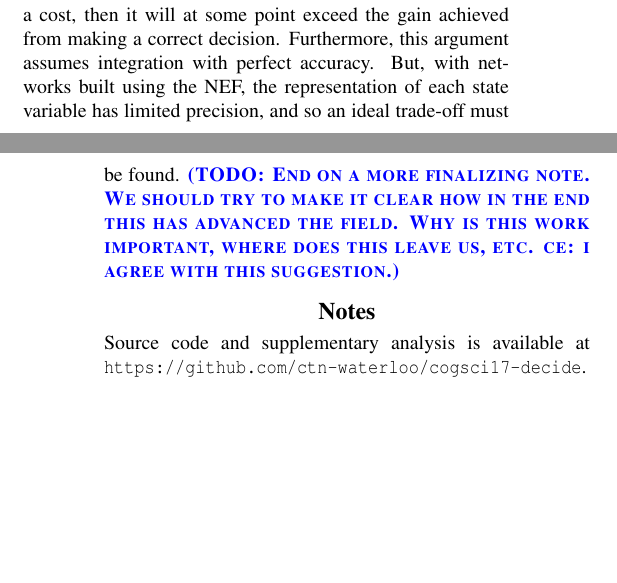
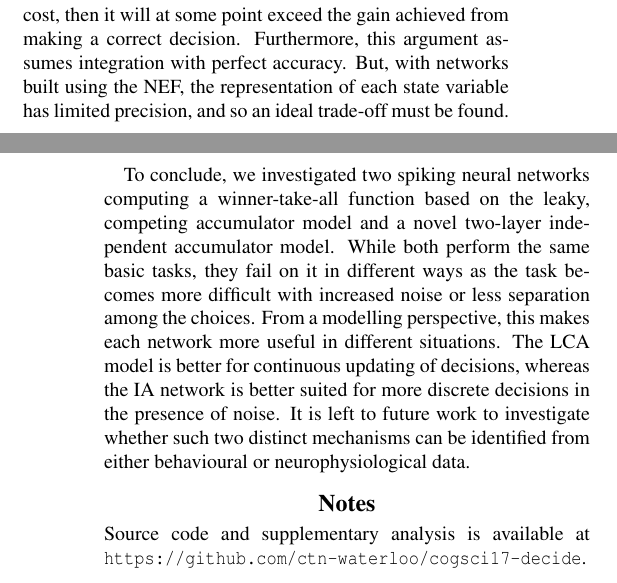
Before and after one commit to ctn-waterloo/cogsci17-decide, a LaTeX paper (doc/paper/paper.tex): two parts of the columns of pages 5 and 6 of 6, joined at a grey line, cut so that both start at the same text, the shorter picture padded with empty space. Compiled offline with pdfLaTeX.

Commit message:
Add concluding remarks.

```diff
--- a/doc/paper/paper.tex
+++ b/doc/paper/paper.tex
@@ -340,7 +340,13 @@ However, this assumes that the time to reach a decision has no cost.
 If time-to-decision has a cost, then it will at some point exceed the gain achieved from making a correct decision.
 Furthermore, this argument assumes integration with perfect accuracy.
 But, with networks built using the NEF, the representation of each state variable has limited precision, and so an ideal trade-off must be found.
-\todo{End on a more finalizing note. We should try to make it clear how in the end this has advanced the field. Why is this work important, where does this leave us, etc. ce: i agree with this suggestion.}
+
+To conclude, we investigated two spiking neural networks computing a winner-take-all function based on the leaky, competing accumulator model and a novel two-layer independent accumulator model.
+While both perform the same basic tasks, they fail on it in different ways as the task becomes more difficult with increased noise or less separation among the choices.
+From a modelling perspective, this makes each network more useful in different situations.
+The LCA model is better for continuous updating of decisions, whereas the IA network is better suited for more discrete decisions in the presence of noise.
+It is left to future work to investigate whether such two distinct mechanisms can be identified from either behavioural or neurophysiological data.
+
 
 \section{Notes}
 Source code and supplementary analysis is available at \url{https://github.com/ctn-waterloo/cogsci17-decide}.
```
